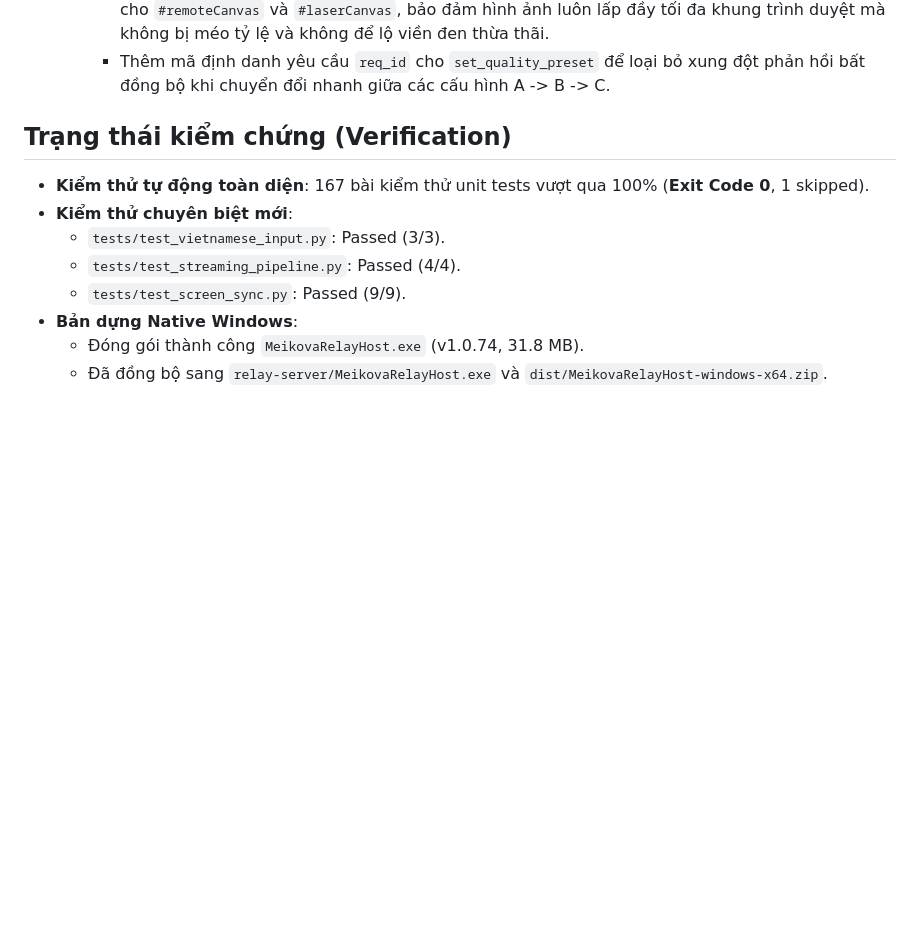
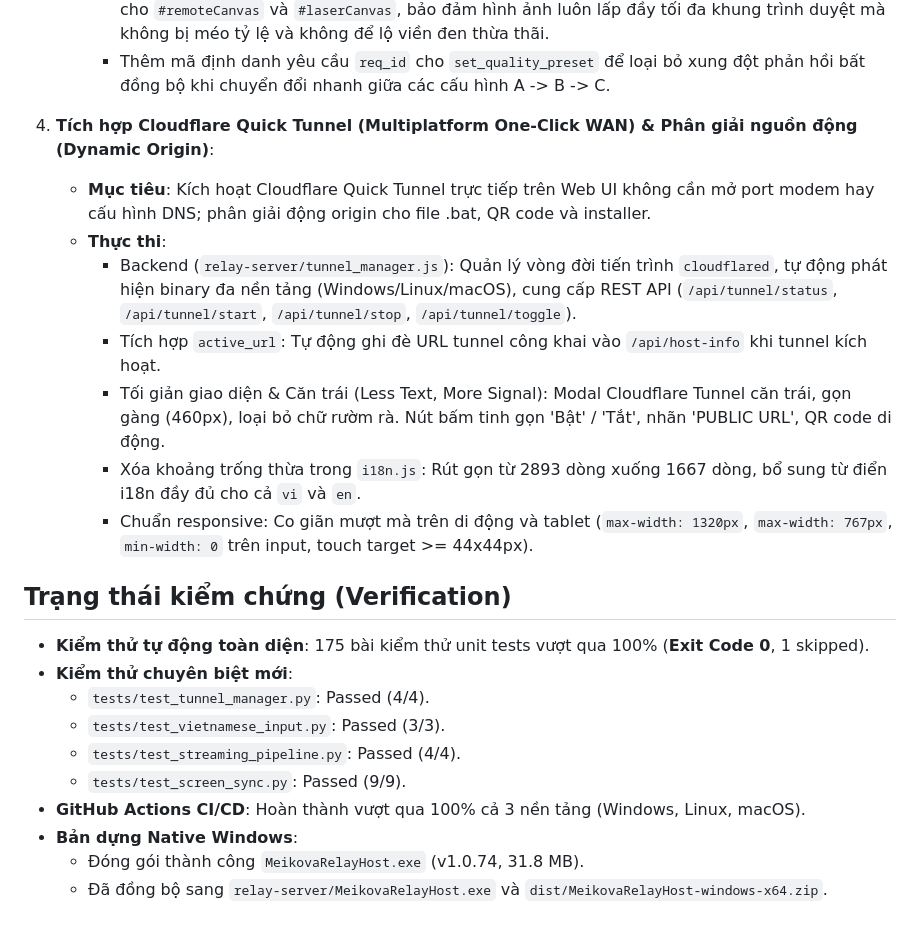
Before and after one commit to Meikova/meikova-relay, a Markdown page: docs/agent-handoff.md, the part around the change. Rendered like a GitHub page; blank space fills up the shorter version.

Commit message:
docs: record tunnel integration and verification in agent-handoff [skip ci]

```diff
--- a/docs/agent-handoff.md
+++ b/docs/agent-handoff.md
@@ -43,12 +43,24 @@
      * Bổ sung hàm định cỡ động `fitCanvasToViewport()`: Tự động tính toán tỷ lệ `scaleFactor = Math.min(containerW / hostW, containerH / hostH)` và gán kích thước hiển thị chính xác theo pixel cho `#remoteCanvas` và `#laserCanvas`, bảo đảm hình ảnh luôn lấp đầy tối đa khung trình duyệt mà không bị méo tỷ lệ và không để lộ viền đen thừa thãi.
      * Thêm mã định danh yêu cầu `req_id` cho `set_quality_preset` để loại bỏ xung đột phản hồi bất đồng bộ khi chuyển đổi nhanh giữa các cấu hình A -> B -> C.
 
+
+4. **Tích hợp Cloudflare Quick Tunnel (Multiplatform One-Click WAN) & Phân giải nguồn động (Dynamic Origin)**:
+   - **Mục tiêu**: Kích hoạt Cloudflare Quick Tunnel trực tiếp trên Web UI không cần mở port modem hay cấu hình DNS; phân giải động origin cho file .bat, QR code và installer.
+   - **Thực thi**:
+     * Backend (`relay-server/tunnel_manager.js`): Quản lý vòng đời tiến trình `cloudflared`, tự động phát hiện binary đa nền tảng (Windows/Linux/macOS), cung cấp REST API (`/api/tunnel/status`, `/api/tunnel/start`, `/api/tunnel/stop`, `/api/tunnel/toggle`).
+     * Tích hợp `active_url`: Tự động ghi đè URL tunnel công khai vào `/api/host-info` khi tunnel kích hoạt.
+     * Tối giản giao diện & Căn trái (Less Text, More Signal): Modal Cloudflare Tunnel căn trái, gọn gàng (460px), loại bỏ chữ rườm rà. Nút bấm tinh gọn 'Bật' / 'Tắt', nhãn 'PUBLIC URL', QR code di động.
+     * Xóa khoảng trống thừa trong `i18n.js`: Rút gọn từ 2893 dòng xuống 1667 dòng, bổ sung từ điển i18n đầy đủ cho cả `vi` và `en`.
+     * Chuẩn responsive: Co giãn mượt mà trên di động và tablet (`max-width: 1320px`, `max-width: 767px`, `min-width: 0` trên input, touch target >= 44x44px).
+
 ## Trạng thái kiểm chứng (Verification)
-- **Kiểm thử tự động toàn diện**: 167 bài kiểm thử unit tests vượt qua 100% (**Exit Code 0**, 1 skipped).
+- **Kiểm thử tự động toàn diện**: 175 bài kiểm thử unit tests vượt qua 100% (**Exit Code 0**, 1 skipped).
 - **Kiểm thử chuyên biệt mới**:
+  * `tests/test_tunnel_manager.py`: Passed (4/4).
   * `tests/test_vietnamese_input.py`: Passed (3/3).
   * `tests/test_streaming_pipeline.py`: Passed (4/4).
   * `tests/test_screen_sync.py`: Passed (9/9).
+- **GitHub Actions CI/CD**: Hoàn thành vượt qua 100% cả 3 nền tảng (Windows, Linux, macOS).
 - **Bản dựng Native Windows**:
   * Đóng gói thành công `MeikovaRelayHost.exe` (v1.0.74, 31.8 MB).
   * Đã đồng bộ sang `relay-server/MeikovaRelayHost.exe` và `dist/MeikovaRelayHost-windows-x64.zip`.
```
